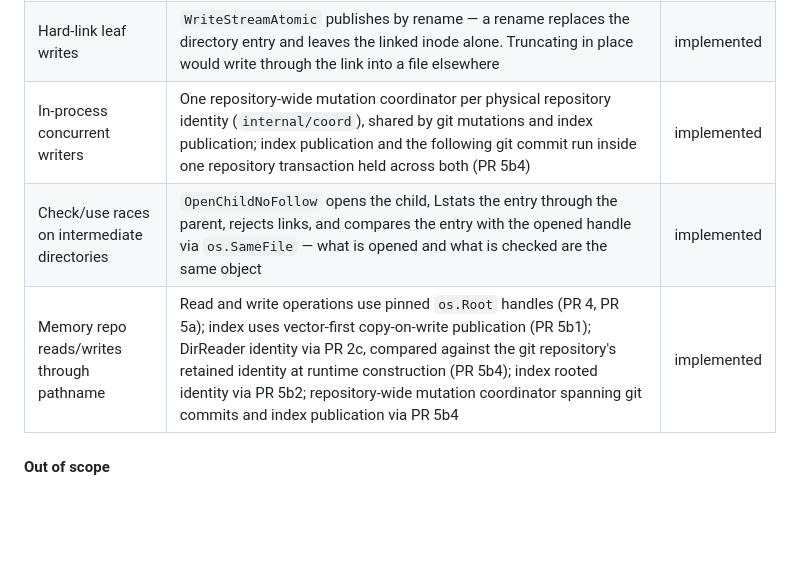
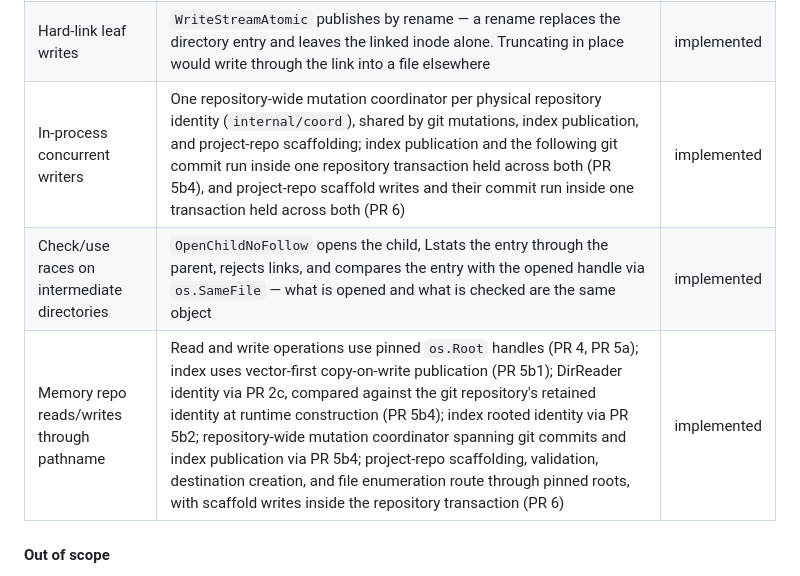
Before and after one commit to VrncQuentin/harness, a Markdown page: docs/architecture.md, the part around one of its changes. Drawn GitHub-style; blank space fills up the shorter version.

```diff
--- a/docs/architecture.md
+++ b/docs/architecture.md
@@ -301,9 +302,9 @@ guarantees below.
 | Same-name directory replacement | `OpenIdentified` verifies the pinned handle against the physical identity with `os.SameFile`; a replacement fails the comparison | implemented |
 | Rename of original directory | Operations through the pinned handle continue to address the original directory; `OpenIdentified` fails closed on the renamed name | implemented |
 | Hard-link leaf writes | `WriteStreamAtomic` publishes by rename — a rename replaces the directory entry and leaves the linked inode alone. Truncating in place would write through the link into a file elsewhere | implemented |
-| In-process concurrent writers | One repository-wide mutation coordinator per physical repository identity (`internal/coord`), shared by git mutations and index publication; index publication and the following git commit run inside one repository transaction held across both (PR 5b4) | implemented |
+| In-process concurrent writers | One repository-wide mutation coordinator per physical repository identity (`internal/coord`), shared by git mutations, index publication, and project-repo scaffolding; index publication and the following git commit run inside one repository transaction held across both (PR 5b4), and project-repo scaffold writes and their commit run inside one transaction held across both (PR 6) | implemented |
 | Check/use races on intermediate directories | `OpenChildNoFollow` opens the child, Lstats the entry through the parent, rejects links, and compares the entry with the opened handle via `os.SameFile` — what is opened and what is checked are the same object | implemented |
-| Memory repo reads/writes through pathname | Read and write operations use pinned `os.Root` handles (PR 4, PR 5a); index uses vector-first copy-on-write publication (PR 5b1); DirReader identity via PR 2c, compared against the git repository's retained identity at runtime construction (PR 5b4); index rooted identity via PR 5b2; repository-wide mutation coordinator spanning git commits and index publication via PR 5b4 | implemented |
+| Memory repo reads/writes through pathname | Read and write operations use pinned `os.Root` handles (PR 4, PR 5a); index uses vector-first copy-on-write publication (PR 5b1); DirReader identity via PR 2c, compared against the git repository's retained identity at runtime construction (PR 5b4); index rooted identity via PR 5b2; repository-wide mutation coordinator spanning git commits and index publication via PR 5b4; project-repo scaffolding, validation, destination creation, and file enumeration route through pinned roots, with scaffold writes inside the repository transaction (PR 6) | implemented |
 
 #### Out of scope
 
```
Also changed, not shown: other parts of docs/architecture.md (+18 -7 lines).
